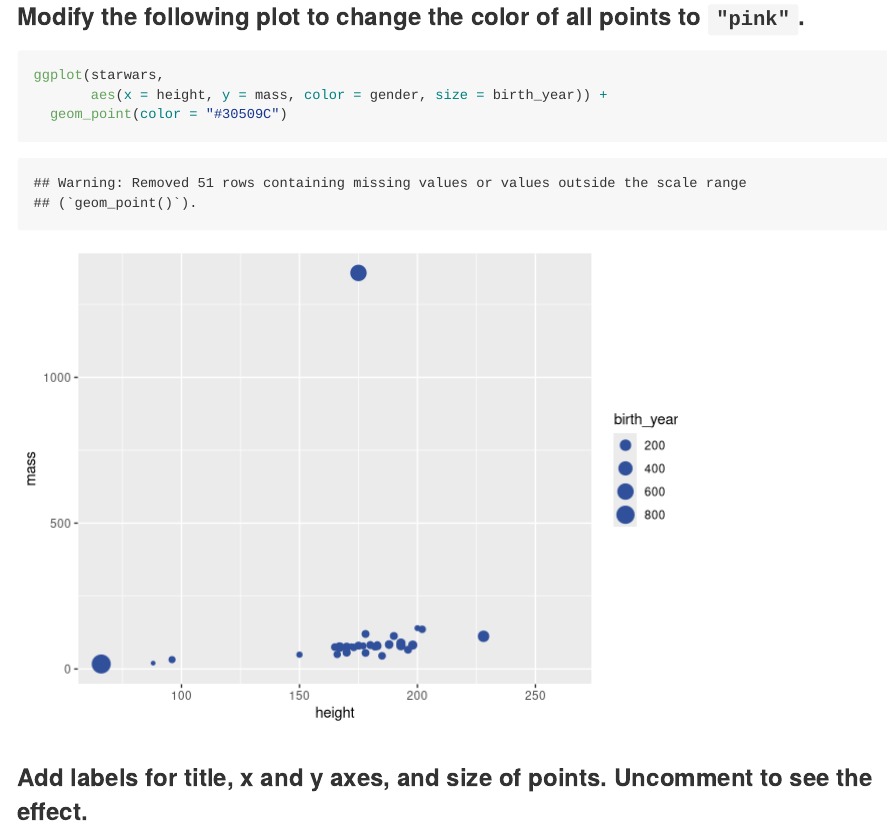
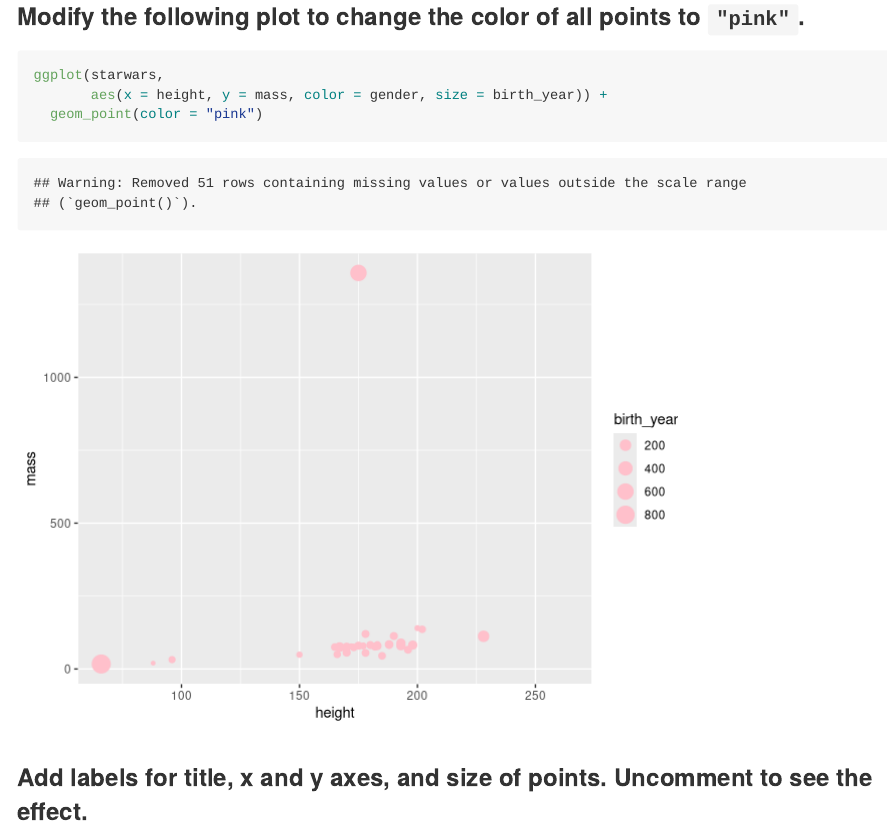
Before and after one commit to morganshumaker22/ae03-starwars-dataviz, an R Markdown document (starwars.Rmd): the page in a window 1100 px wide, from 650 px down. Rendered offline with R 4.5, knitr and Pandoc, with nearby package versions.

Commit message:
make points pink

````diff
--- a/starwars.Rmd
+++ b/starwars.Rmd
@@ -2,6 +2,8 @@
 title: "Visualizing Starwars characters"
 author: "Morgan Shumaker"
 output: github_document
+editor_options:
+  chunk_output_type: console
 ---
 
 ```{r load-packages, include=FALSE}
@@ -19,7 +21,7 @@ glimpse(starwars)
 ```{r scatterplot}
 ggplot(starwars,
        aes(x = height, y = mass, color = gender, size = birth_year)) +
-  geom_point(color = "#30509C")
+  geom_point(color = "pink")
 ```
 
 ### Add labels for title, x and y axes, and size of points. Uncomment to see the effect.
````
Also changed, not shown: starwars.md, starwars_files/figure-gfm/scatterplot-1.png.
